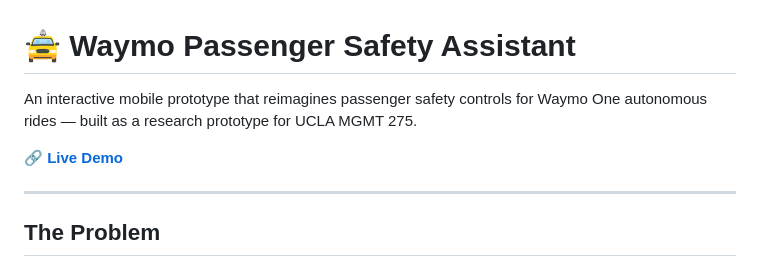
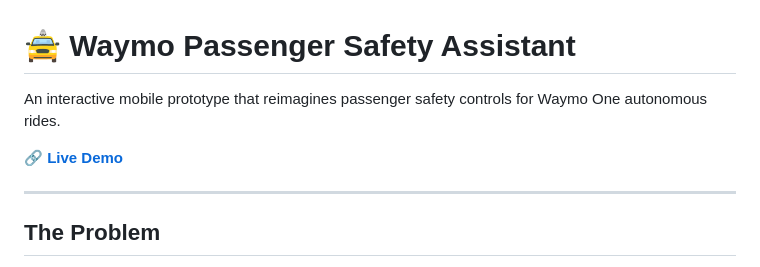
Before and after one commit to misia0517-dev/Waymo-Passenger-Safety-Assistant, a Markdown page: README.md, the part around one of its changes. Drawn GitHub-style.

Commit message:
Fix links and improve README description
Updated live demo link and clarified project description.

```diff
--- a/README.md
+++ b/README.md
@@ -1,4 +1,4 @@
 # 🚖 Waymo Passenger Safety Assistant
 
-An interactive mobile prototype that reimagines passenger safety controls for Waymo One autonomous rides — built as a research prototype for UCLA MGMT 275.
+An interactive mobile prototype that reimagines passenger safety controls for Waymo One autonomous rides.
 
```
Also changed, not shown: other parts of README.md (+2 -2 lines).
